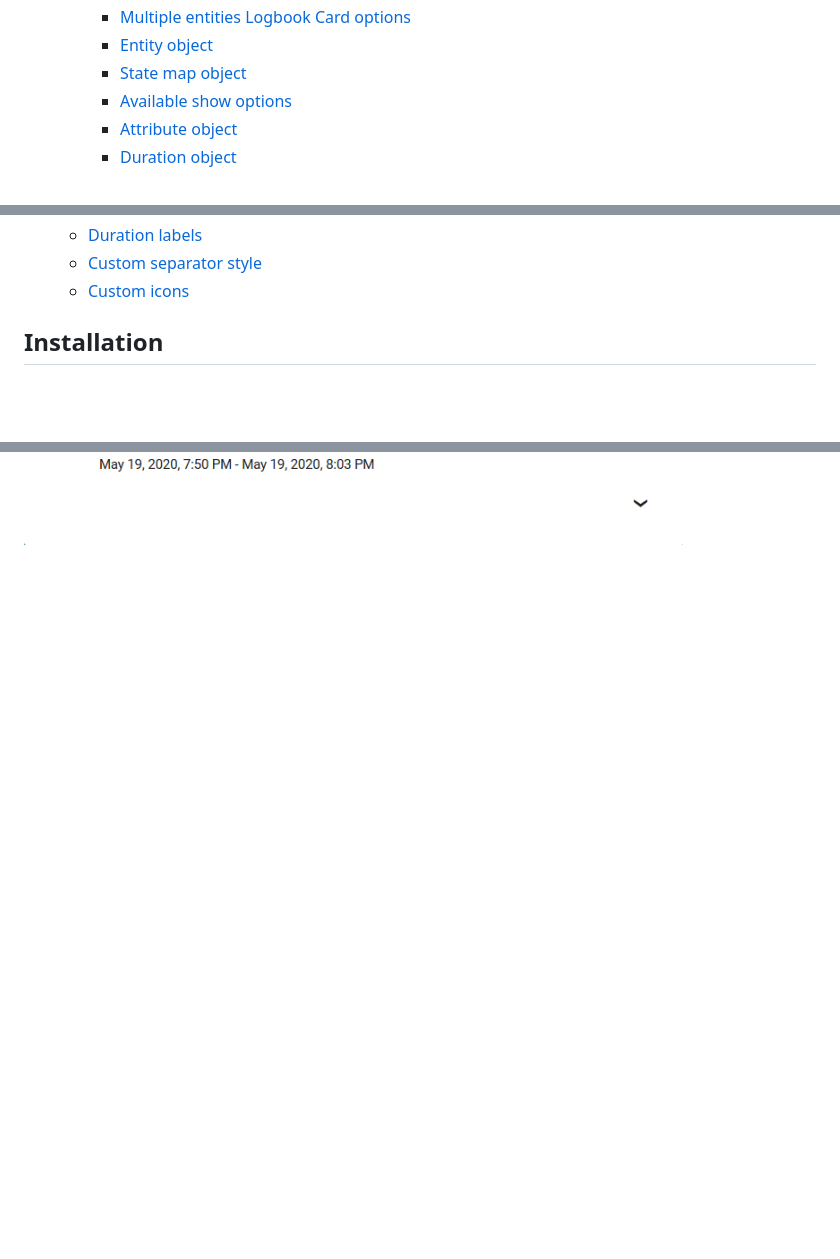
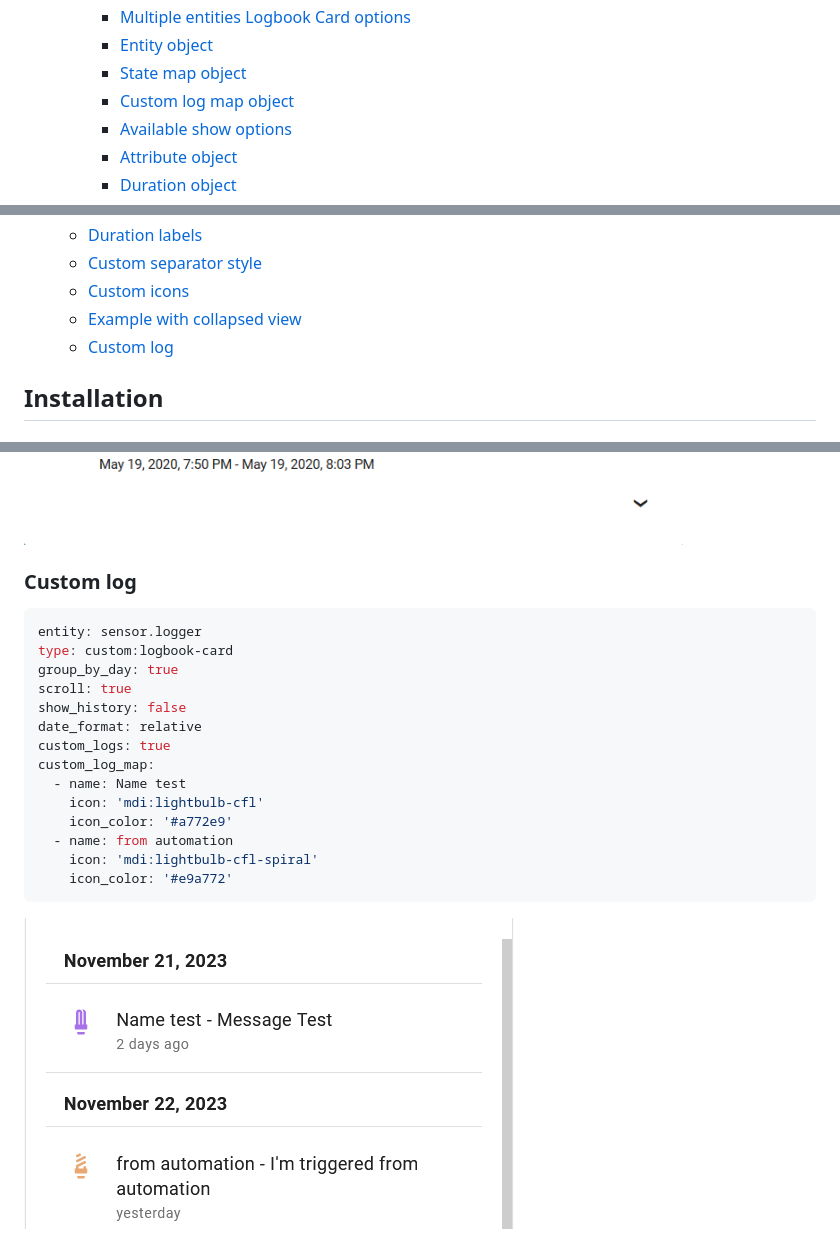
Before and after one commit to royto/logbook-card, a Markdown page: README.md, 3 parts joined by grey strips. GitHub-like rendering; pictures changed too: images/custom_log_map.png (added); blank space fills up the shorter version.

Commit message:
feat: add custom_log_map
Fix #88

````diff
--- a/README.md
+++ b/README.md
@@ -21,6 +21,7 @@
     - [Multiple entities Logbook Card options](#multiple-entities-logbook-card-options)
     - [Entity object](#entity-object)
     - [State map object](#state-map-object)
+    - [Custom log map object](#custom-log-map-object)
     - [Available show options](#available-show-options)
     - [Attribute object](#attribute-object)
     - [Duration object](#duration-object)
@@ -40,6 +41,8 @@
   - [Duration labels](#duration-labels)
   - [Custom separator style](#custom-separator-style)
   - [Custom icons](#custom-icons)
+  - [Example with collapsed view](#example-with-collapsed-view)
+  - [Custom log](#custom-log)
 
 ## Installation
 
@@ -415,6 +431,27 @@ type: 'custom:logbook-card'
 
 ![custom icon](images/collapse.png)
 
+### Custom log
+
+```yaml
+entity: sensor.logger
+type: custom:logbook-card
+group_by_day: true
+scroll: true
+show_history: false
+date_format: relative
+custom_logs: true
+custom_log_map:
+  - name: Name test
+    icon: 'mdi:lightbulb-cfl'
+    icon_color: '#a772e9'
+  - name: from automation
+    icon: 'mdi:lightbulb-cfl-spiral'
+    icon_color: '#e9a772'
+```
+
+![Custom log with custom icon](./images/custom_log_map.png)
+
 <!-- Badges -->
 
 [hacs-url]: https://github.com/hacs/integration
````
Also changed, not shown: other parts of README.md (+23 -10 lines), 11 other files.
